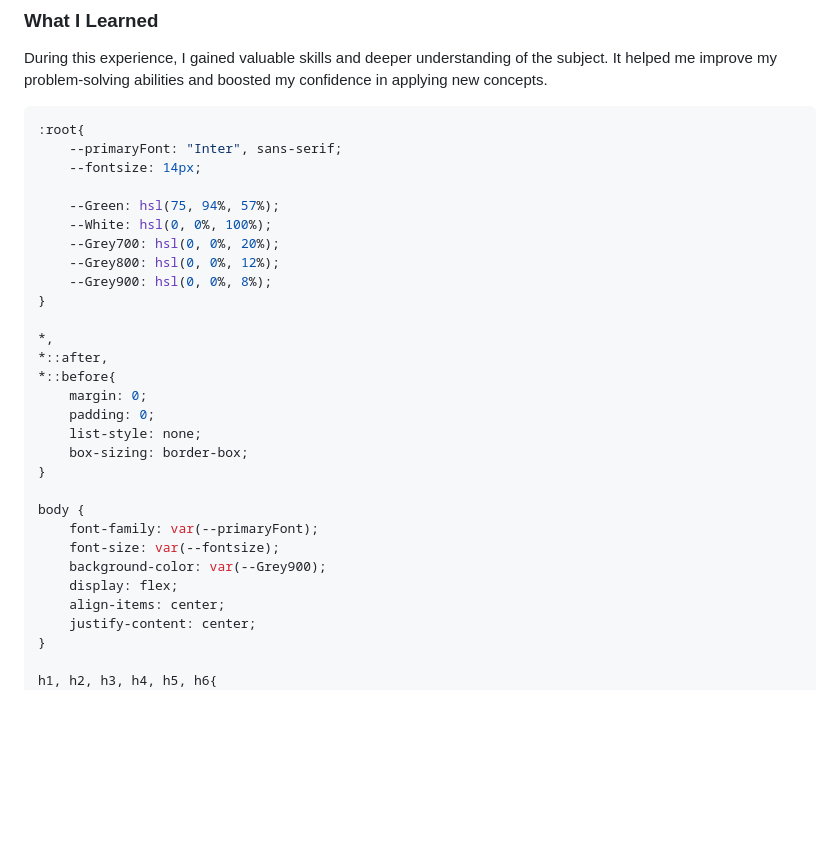
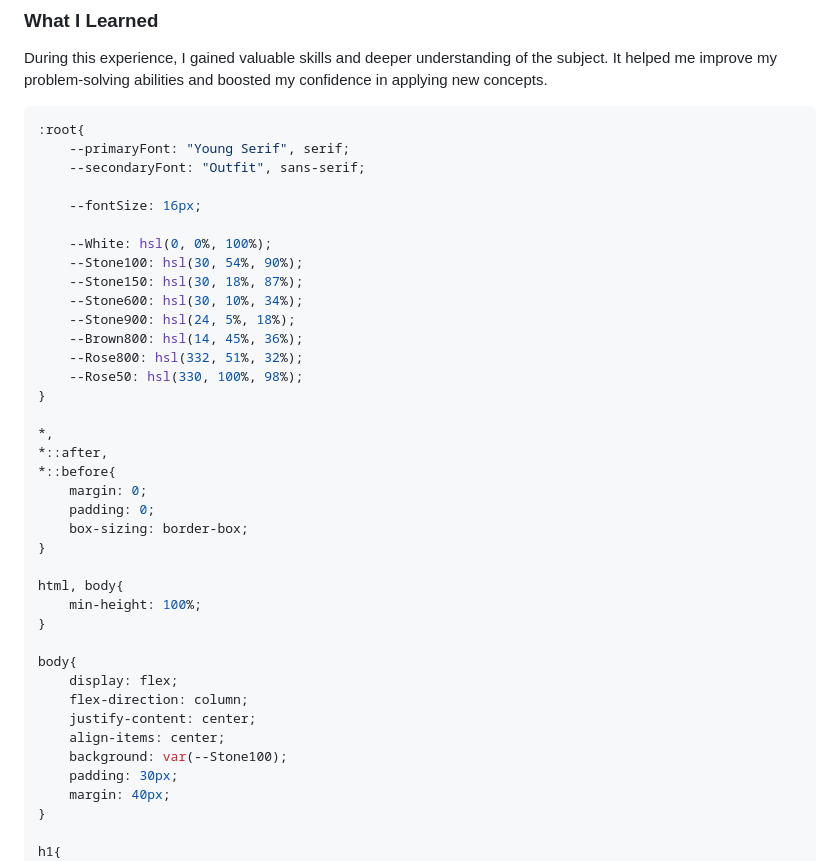
Before and after one commit to hemal6325/Recipe-Page-Challenge, a Markdown page: README.md, the part around one of its changes. Drawn GitHub-style; blank space fills up the shorter version.

````diff
--- a/README.md
+++ b/README.md
@@ -47,14 +47,19 @@ During this experience, I gained valuable skills and deeper understanding of the
 
 ```css
 :root{
-    --primaryFont: "Inter", sans-serif;
-    --fontsize: 14px;
+    --primaryFont: "Young Serif", serif;
+    --secondaryFont: "Outfit", sans-serif;
 
-    --Green: hsl(75, 94%, 57%);
+    --fontSize: 16px;
+
     --White: hsl(0, 0%, 100%);
-    --Grey700: hsl(0, 0%, 20%);
-    --Grey800: hsl(0, 0%, 12%);
-    --Grey900: hsl(0, 0%, 8%);
+    --Stone100: hsl(30, 54%, 90%);
+    --Stone150: hsl(30, 18%, 87%);
+    --Stone600: hsl(30, 10%, 34%);
+    --Stone900: hsl(24, 5%, 18%);
+    --Brown800: hsl(14, 45%, 36%);
+    --Rose800: hsl(332, 51%, 32%);
+    --Rose50: hsl(330, 100%, 98%);
 }
 
 *,
@@ -62,18 +67,22 @@ During this experience, I gained valuable skills and deeper understanding of the
 *::before{
     margin: 0;
     padding: 0;
-    list-style: none;
     box-sizing: border-box;
 }
 
-body {
-    font-family: var(--primaryFont);
-    font-size: var(--fontsize);
-    background-color: var(--Grey900);
-    display: flex;
-    align-items: center;
-    justify-content: center;
+html, body{
+    min-height: 100%;
 }
 
-h1, h2, h3, h4, h5, h6{
+body{
+    display: flex;
+    flex-direction: column;
+    justify-content: center;
+    align-items: center;
+    background: var(--Stone100);
+    padding: 30px;
+    margin: 40px;
+}
+
+h1{
     font-family: var(--primaryFont);
````
Also changed, not shown: other parts of README.md (+165 -55 lines).
